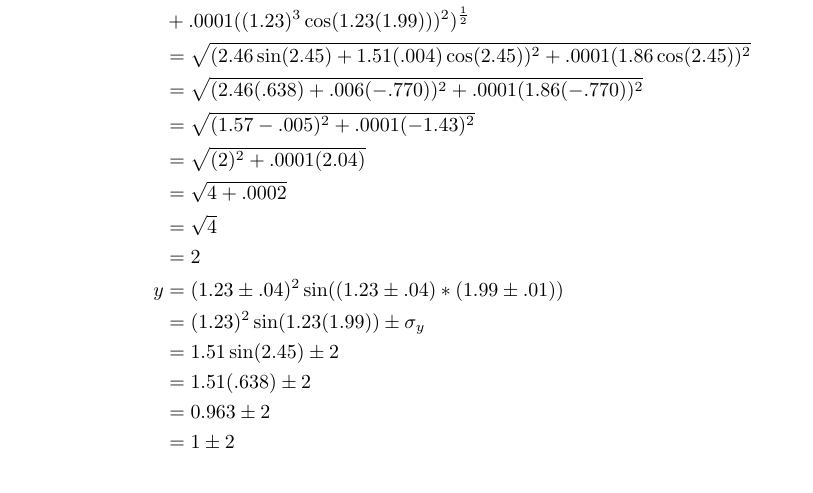
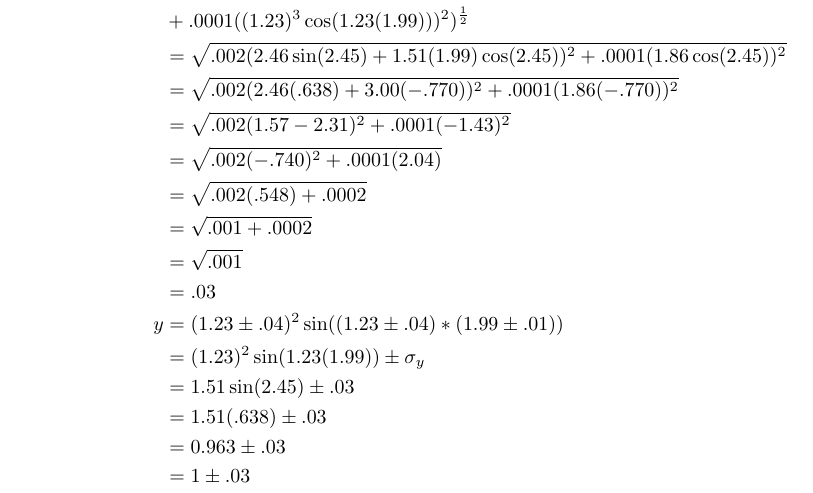
Before and after one commit to AndreyBorisKhesin/Grade-11-Physics-Assignments, a LaTeX problem sheet (Uncertainty Assignment.tex): part of page 8 of 9, cut so that both start at the same text. Compiled offline with pdfLaTeX.

Commit message:
Thank you, Sean! You find me mistak!

```diff
--- a/Uncertainty Assignment.tex
+++ b/Uncertainty Assignment.tex
@@ -178,21 +178,22 @@ y &= x_1^2\sin(x_1x_2)\\
 &= (1.23 \pm .04)^2\sin((1.23 \pm .04) * (1.99 \pm .01))\\
 \sigma_{y} &= \sqrt{(\frac{\partial y}{\partial x_1})^2\sigma_{x_1}^2 + (\frac{\partial y}{\partial x_2})^2\sigma_{x_2}^2}\\
 &= \sqrt{(2x_1\sin(x_1x_2) + x_1^2x_2\cos(x_1x_2))^2(.04)^2 + (x_1^3\cos(x_1x_2))^2(.01)^2}\\
-&= ((2(1.23)\sin(1.23(1.99)) + .002(1.23)^2(1.99)\cos(1.23(1.99)))^2 +\\
+&= (.002(2(1.23)\sin(1.23(1.99)) + (1.23)^2(1.99)\cos(1.23(1.99)))^2 +\\
 &+ .0001((1.23)^3\cos(1.23(1.99)))^2)^\frac12\\
-&= \sqrt{(2.46\sin(2.45) + 1.51(.004)\cos(2.45))^2 + .0001(1.86\cos(2.45))^2}\\
-&= \sqrt{(2.46(.638) + .006(-.770))^2 + .0001(1.86(-.770))^2}\\
-&= \sqrt{(1.57 - .005)^2 + .0001(-1.43)^2}\\
-&= \sqrt{(2)^2 + .0001(2.04)}\\
-&= \sqrt{4 + .0002}\\
-&= \sqrt{4}\\
-&= 2\\
+&= \sqrt{.002(2.46\sin(2.45) + 1.51(1.99)\cos(2.45))^2 + .0001(1.86\cos(2.45))^2}\\
+&= \sqrt{.002(2.46(.638) + 3.00(-.770))^2 + .0001(1.86(-.770))^2}\\
+&= \sqrt{.002(1.57 - 2.31)^2 + .0001(-1.43)^2}\\
+&= \sqrt{.002(-.740)^2 + .0001(2.04)}\\
+&= \sqrt{.002(.548) + .0002}\\
+&= \sqrt{.001 + .0002}\\
+&= \sqrt{.001}\\
+&= .03\\
 y &= (1.23 \pm .04)^2\sin((1.23 \pm .04) * (1.99 \pm .01))\\
 &= (1.23)^2\sin(1.23(1.99)) \pm \sigma_{y}\\
-&= 1.51\sin(2.45) \pm 2\\
-&= 1.51(.638) \pm 2\\
-&= 0.963 \pm 2\\
-&= 1 \pm 2
+&= 1.51\sin(2.45) \pm .03\\
+&= 1.51(.638) \pm .03\\
+&= 0.963 \pm .03\\
+&= 1 \pm .03
 \end{align*}
 \item
 \begin{align*}
```
Also changed, not shown: Uncertainty Assignment.pdf.
